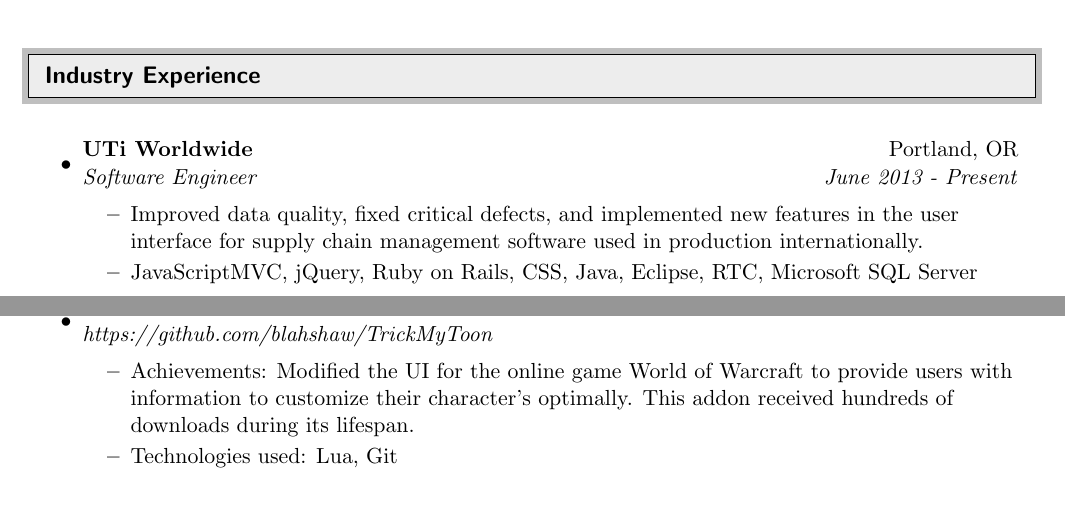
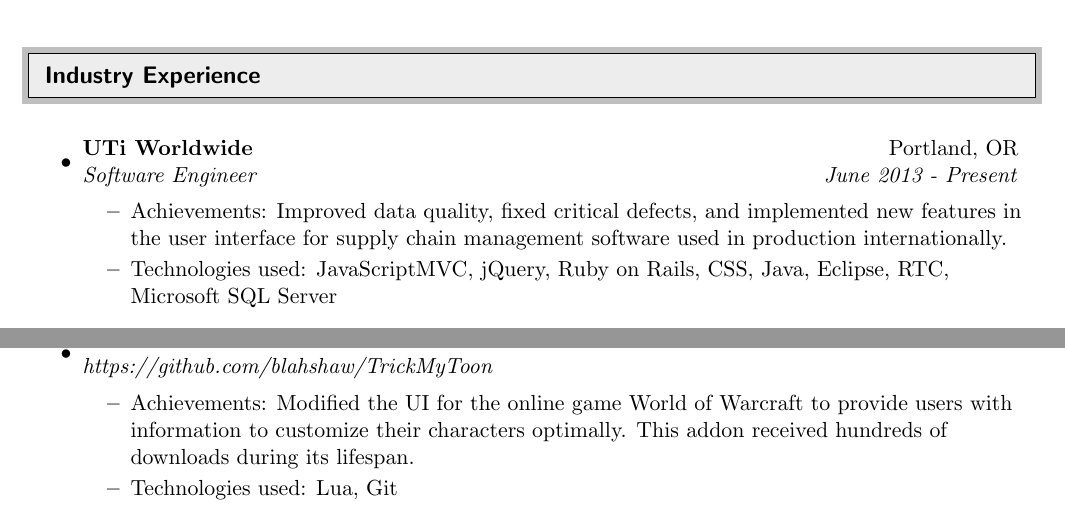
Before and after one commit to blahshaw/resume, a LaTeX CV (resume.tex): two parts of pages 1 and 2 of 2, joined at a grey line, cut so that both start at the same text. The pictures show the PDF file resume.pdf that the author committed with the source.

Commit message:
fixed grammer in job descriptions

```diff
--- a/resume.tex
+++ b/resume.tex
@@ -124,8 +124,8 @@
 
 		\begin{itemize}
 
-		\resitem{Improved data quality, fixed critical defects, and implemented new features in the user interface for supply chain management software used in production internationally.}
-		\resitem{JavaScriptMVC, jQuery, Ruby on Rails, CSS, Java, Eclipse, RTC, Microsoft SQL Server}
+		\resitem{Achievements: Improved data quality, fixed critical defects, and implemented new features in the user interface for supply chain management software used in production internationally.}
+		\resitem{Technologies used: JavaScriptMVC, jQuery, Ruby on Rails, CSS, Java, Eclipse, RTC, Microsoft SQL Server}
 
 		\end{itemize}
 
@@ -200,7 +200,7 @@
 
 		\begin{itemize}
 
-		\resitem{Achievements: Modified the UI for the online game World of Warcraft to provide users with information to customize their character's optimally. This addon received hundreds of downloads during its lifespan.}
+		\resitem{Achievements: Modified the UI for the online game World of Warcraft to provide users with information to customize their characters optimally. This addon received hundreds of downloads during its lifespan.}
 		\resitem{Technologies used: Lua, Git}
 
 		\end{itemize}
```
Also changed, not shown: resume.pdf, 2 other files.
